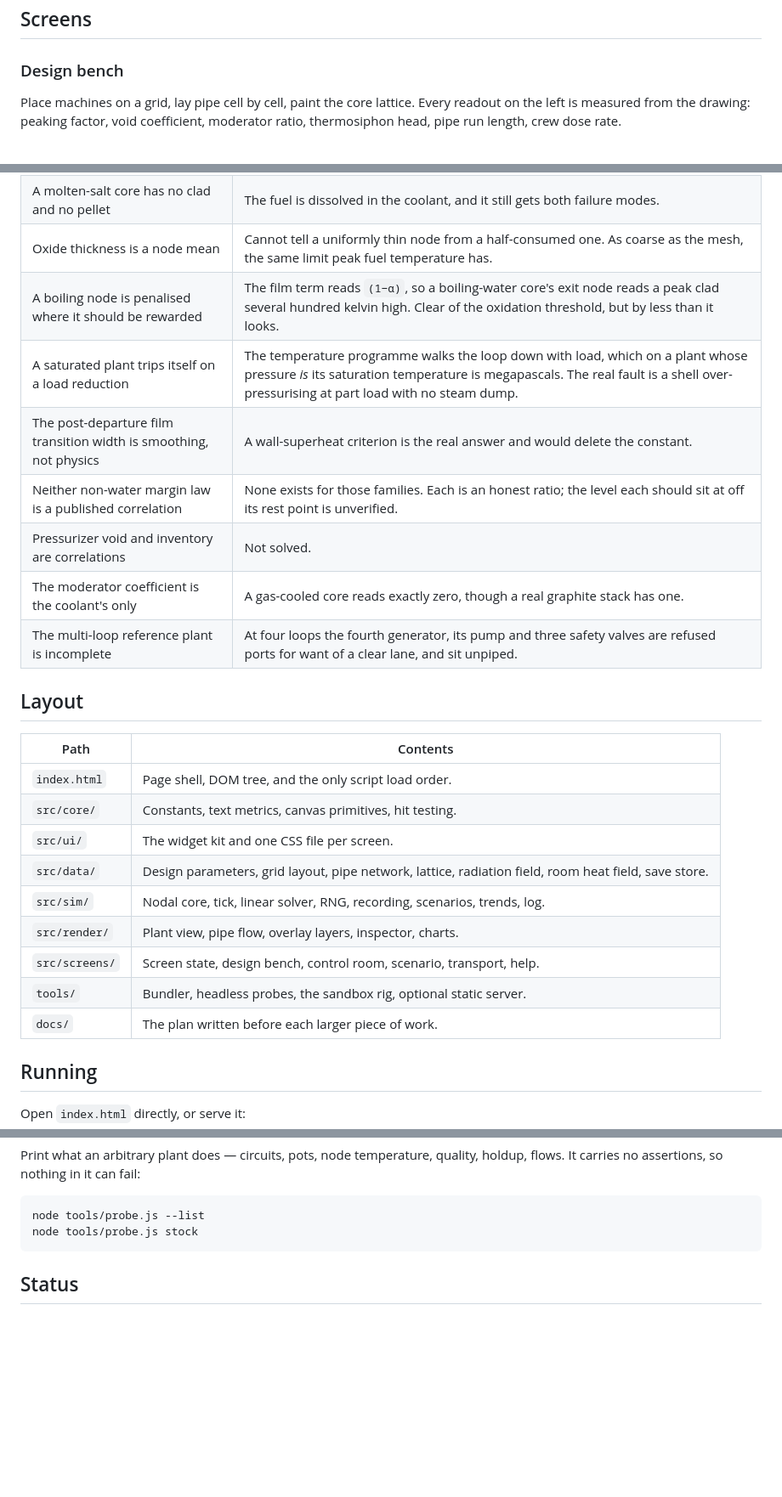
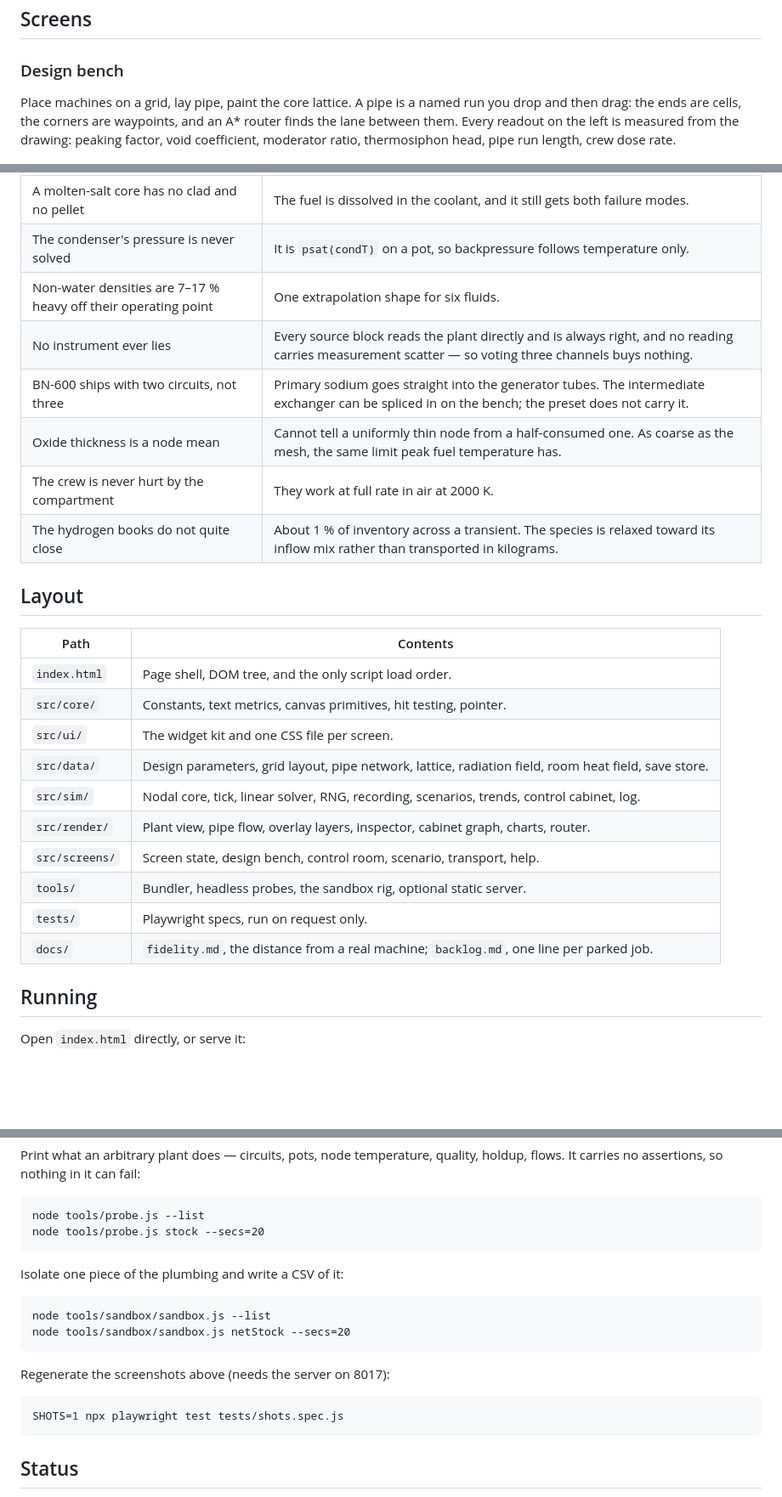
Before and after one commit to sebuju/reactor-crew, a Markdown page: README.md, 3 parts joined by grey strips. Shown at 85% size. Rendered like a GitHub page; blank space fills up the shorter version.

````diff
--- a/README.md
+++ b/README.md
@@ -12,9 +12,10 @@ Browser prototype. No build step, no modules, no dependencies — plain `<script
 
 ### Design bench
 
-Place machines on a grid, lay pipe cell by cell, paint the core lattice. Every readout on the left
-is measured from the drawing: peaking factor, void coefficient, moderator ratio, thermosiphon head,
-pipe run length, crew dose rate.
+Place machines on a grid, lay pipe, paint the core lattice. A pipe is a named run you drop and then
+drag: the ends are cells, the corners are waypoints, and an A\* router finds the lane between them.
+Every readout on the left is measured from the drawing: peaking factor, void coefficient, moderator
+ratio, thermosiphon head, pipe run length, crew dose rate.
 
 ![Design bench](screenshots/design-bench.png)
 
@@ -126,26 +159,26 @@ Known and deliberate, roughly in order of how much they bite.
 | A molten-salt core has no clad and no pellet | The fuel is dissolved in the coolant, and it still gets both failure modes. |
+| The condenser's pressure is never solved | It is `psat(condT)` on a pot, so backpressure follows temperature only. |
+| Non-water densities are 7–17 % heavy off their operating point | One extrapolation shape for six fluids. |
+| No instrument ever lies | Every source block reads the plant directly and is always right, and no reading carries measurement scatter — so voting three channels buys nothing. |
+| BN-600 ships with two circuits, not three | Primary sodium goes straight into the generator tubes. The intermediate exchanger can be spliced in on the bench; the preset does not carry it. |
 | Oxide thickness is a node mean | Cannot tell a uniformly thin node from a half-consumed one. As coarse as the mesh, the same limit peak fuel temperature has. |
-| A boiling node is penalised where it should be rewarded | The film term reads `(1−α)`, so a boiling-water core's exit node reads a peak clad several hundred kelvin high. Clear of the oxidation threshold, but by less than it looks. |
-| A saturated plant trips itself on a load reduction | The temperature programme walks the loop down with load, which on a plant whose pressure *is* its saturation temperature is megapascals. The real fault is a shell over-pressurising at part load with no steam dump. |
-| The post-departure film transition width is smoothing, not physics | A wall-superheat criterion is the real answer and would delete the constant. |
-| Neither non-water margin law is a published correlation | None exists for those families. Each is an honest ratio; the level each should sit at off its rest point is unverified. |
-| Pressurizer void and inventory are correlations | Not solved. |
-| The moderator coefficient is the coolant's only | A gas-cooled core reads exactly zero, though a real graphite stack has one. |
-| The multi-loop reference plant is incomplete | At four loops the fourth generator, its pump and three safety valves are refused ports for want of a clear lane, and sit unpiped. |
+| The crew is never hurt by the compartment | They work at full rate in air at 2000 K. |
+| The hydrogen books do not quite close | About 1 % of inventory across a transient. The species is relaxed toward its inflow mix rather than transported in kilograms. |
 
 ## Layout
 
 | Path | Contents |
 |---|---|
 | `index.html` | Page shell, DOM tree, and the only script load order. |
-| `src/core/` | Constants, text metrics, canvas primitives, hit testing. |
+| `src/core/` | Constants, text metrics, canvas primitives, hit testing, pointer. |
 | `src/ui/` | The widget kit and one CSS file per screen. |
 | `src/data/` | Design parameters, grid layout, pipe network, lattice, radiation field, room heat field, save store. |
-| `src/sim/` | Nodal core, tick, linear solver, RNG, recording, scenarios, trends, log. |
-| `src/render/` | Plant view, pipe flow, overlay layers, inspector, charts. |
+| `src/sim/` | Nodal core, tick, linear solver, RNG, recording, scenarios, trends, control cabinet, log. |
+| `src/render/` | Plant view, pipe flow, overlay layers, inspector, cabinet graph, charts, router. |
 | `src/screens/` | Screen state, design bench, control room, scenario, transport, help. |
 | `tools/` | Bundler, headless probes, the sandbox rig, optional static server. |
-| `docs/` | The plan written before each larger piece of work. |
+| `tests/` | Playwright specs, run on request only. |
+| `docs/` | `fidelity.md`, the distance from a real machine; `backlog.md`, one line per parked job. |
 
 ## Running
 
@@ -166,7 +199,20 @@ carries no assertions, so nothing in it can fail:
 
 ```
 node tools/probe.js --list
-node tools/probe.js stock
+node tools/probe.js stock --secs=20
+```
+
+Isolate one piece of the plumbing and write a CSV of it:
+
+```
+node tools/sandbox/sandbox.js --list
+node tools/sandbox/sandbox.js netStock --secs=20
+```
+
+Regenerate the screenshots above (needs the server on 8017):
+
+```
+SHOTS=1 npx playwright test tests/shots.spec.js
 ```
 
 ## Status
````
Also changed, not shown: other parts of README.md (+50 -18 lines).
